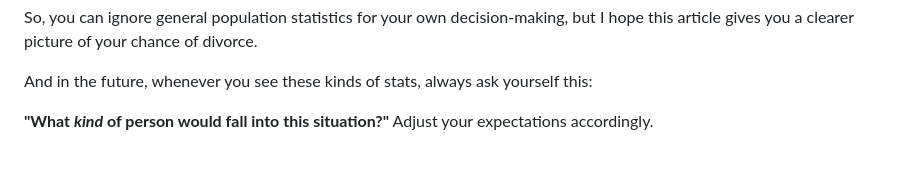
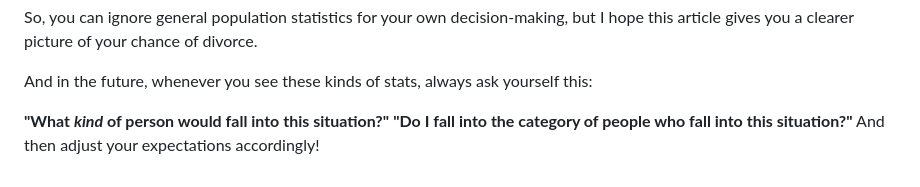
Before and after one commit to angelloghernan/angelloghernan.github.io, a Markdown page: _articles/0.md, the part around the change. Drawn GitHub-style.

Commit message:
new article

```diff
--- a/_articles/0.md
+++ b/_articles/0.md
@@ -105,4 +105,6 @@ So, you can ignore general population statistics for your own decision-making, b
 
 And in the future, whenever you see these kinds of stats, always ask yourself this:
 
-**"What *kind* of person would fall into this situation?"** Adjust your expectations accordingly.
+**"What *kind* of person would fall into this situation?"**
+**"Do I fall into the category of people who fall into this situation?"**
+And then adjust your expectations accordingly!
```
Also changed, not shown: _articles/1.md (added, +85 -0 lines), _articles/lorem-ipsum-1.md (deleted, +0 -56 lines).
